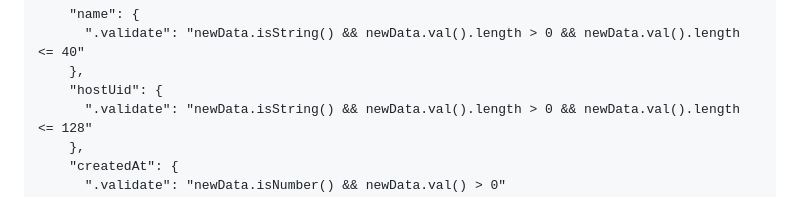
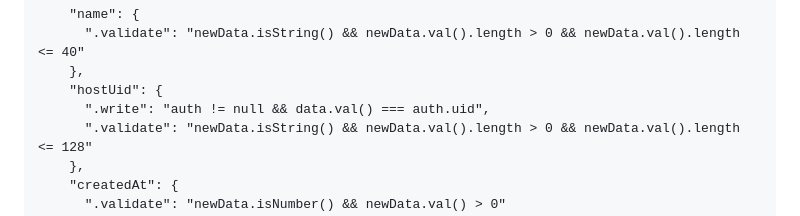
Before and after one commit to rladnwns41-ship-it/Meccha-Chameleon, a Markdown page: rules.md, the part around the change. Rendered like a GitHub page.

Commit message:
Add write rule for hostUid in rules.md

```diff
--- a/rules.md
+++ b/rules.md
@@ -13,6 +13,7 @@
           ".validate": "newData.isString() && newData.val().length > 0 && newData.val().length <= 40"
         },
         "hostUid": {
+          ".write": "auth != null && data.val() === auth.uid",
           ".validate": "newData.isString() && newData.val().length > 0 && newData.val().length <= 128"
         },
         "createdAt": {
```
